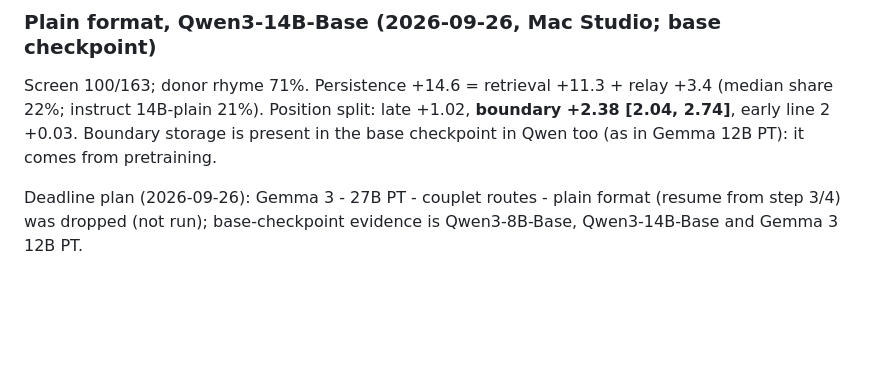
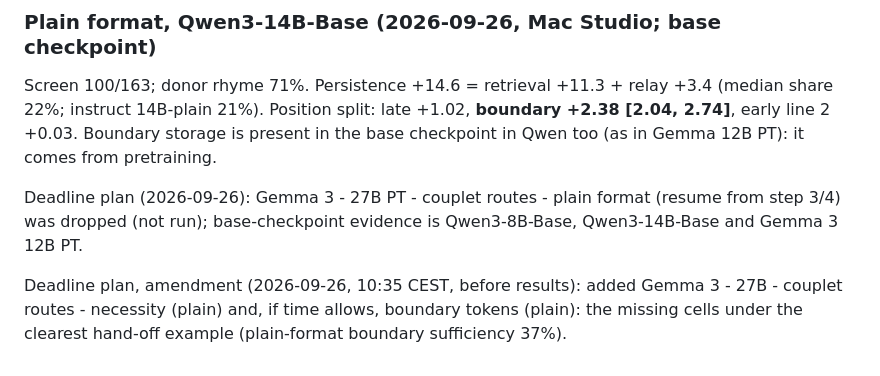
Before and after one commit to atsoceda/amu, a Markdown page: experiments/couplet_routes/README.md, the part around the change. Rendered like a GitHub page; blank space fills up the shorter version.

```diff
--- a/experiments/couplet_routes/README.md
+++ b/experiments/couplet_routes/README.md
@@ -524,3 +524,7 @@ checkpoint in Qwen too (as in Gemma 12B PT): it comes from pretraining.
 Deadline plan (2026-09-26): Gemma 3 - 27B PT - couplet routes - plain format (resume from step
 3/4) was dropped (not run); base-checkpoint evidence is Qwen3-8B-Base, Qwen3-14B-Base and
 Gemma 3 12B PT.
+
+Deadline plan, amendment (2026-09-26, 10:35 CEST, before results): added Gemma 3 - 27B -
+couplet routes - necessity (plain) and, if time allows, boundary tokens (plain): the missing
+cells under the clearest hand-off example (plain-format boundary sufficiency 37%).
```
Also changed, not shown: experiments/architecture_generalization/README.md (+4 -0 lines), experiments/relay_distance/README.md (+4 -0 lines).
